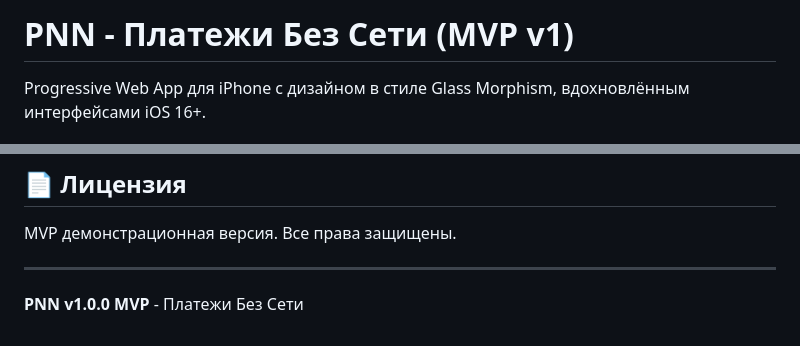
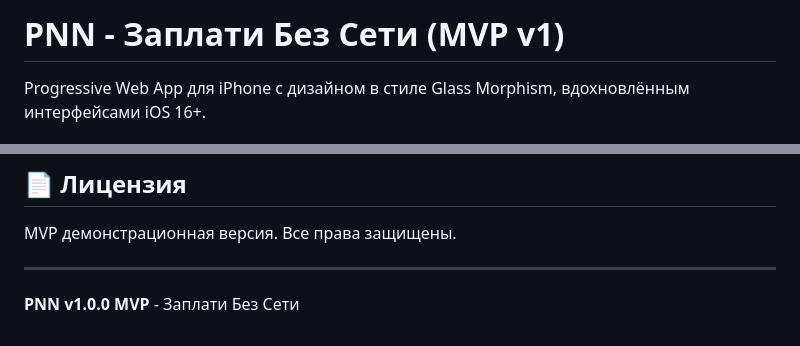
Before and after one commit to petermr1979/paynonet, a Markdown page: README.md, 2 parts joined by grey strips. Rendered like a GitHub page.

```diff
--- a/README.md
+++ b/README.md
@@ -1,4 +1,4 @@
-# PNN - Платежи Без Сети (MVP v1)
+# PNN - Заплати Без Сети (MVP v1)
 
 Progressive Web App для iPhone с дизайном в стиле Glass Morphism, вдохновлённым интерфейсами iOS 16+.
 
@@ -224,4 +224,4 @@ MVP демонстрационная версия. Все права защищ
 
 ---
 
-**PNN v1.0.0 MVP** - Платежи Без Сети
+**PNN v1.0.0 MVP** - Заплати Без Сети
```
